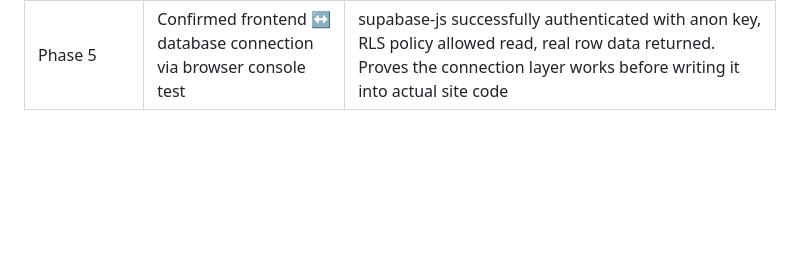
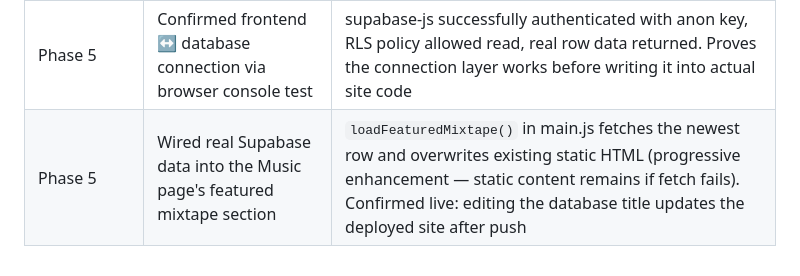
Before and after one commit to thebytebreaker06-dotcom/dj-website, a Markdown page: images/docs/ARCHITECTURE.md, the part around the change. Drawn GitHub-style; blank space fills up the shorter version.

Commit message:
Log Phase 5 completion: dynamic featured mixtape working end-to-end

```diff
--- a/images/docs/ARCHITECTURE.md
+++ b/images/docs/ARCHITECTURE.md
@@ -107,3 +107,4 @@ already be allowed to do, it's public.
 | Phase 8 | Created Cloudinary account | Confirmed cloud name, API key (public-safe) and API secret (private, viewed but not shared) |
 | Phase 3 | Considered switching to Firebase during outage; decided to wait instead | Firebase would trade SQL (Postgres) for NoSQL (Firestore) — a real architectural cost, not just a swap. Supabase outage judged temporary; worth waiting rather than compromising the schema/skill goals |
 | Phase 5 | Confirmed frontend ↔ database connection via browser console test | supabase-js successfully authenticated with anon key, RLS policy allowed read, real row data returned. Proves the connection layer works before writing it into actual site code |
+| Phase 5 | Wired real Supabase data into the Music page's featured mixtape section | `loadFeaturedMixtape()` in main.js fetches the newest row and overwrites existing static HTML (progressive enhancement — static content remains if fetch fails). Confirmed live: editing the database title updates the deployed site after push |
```
